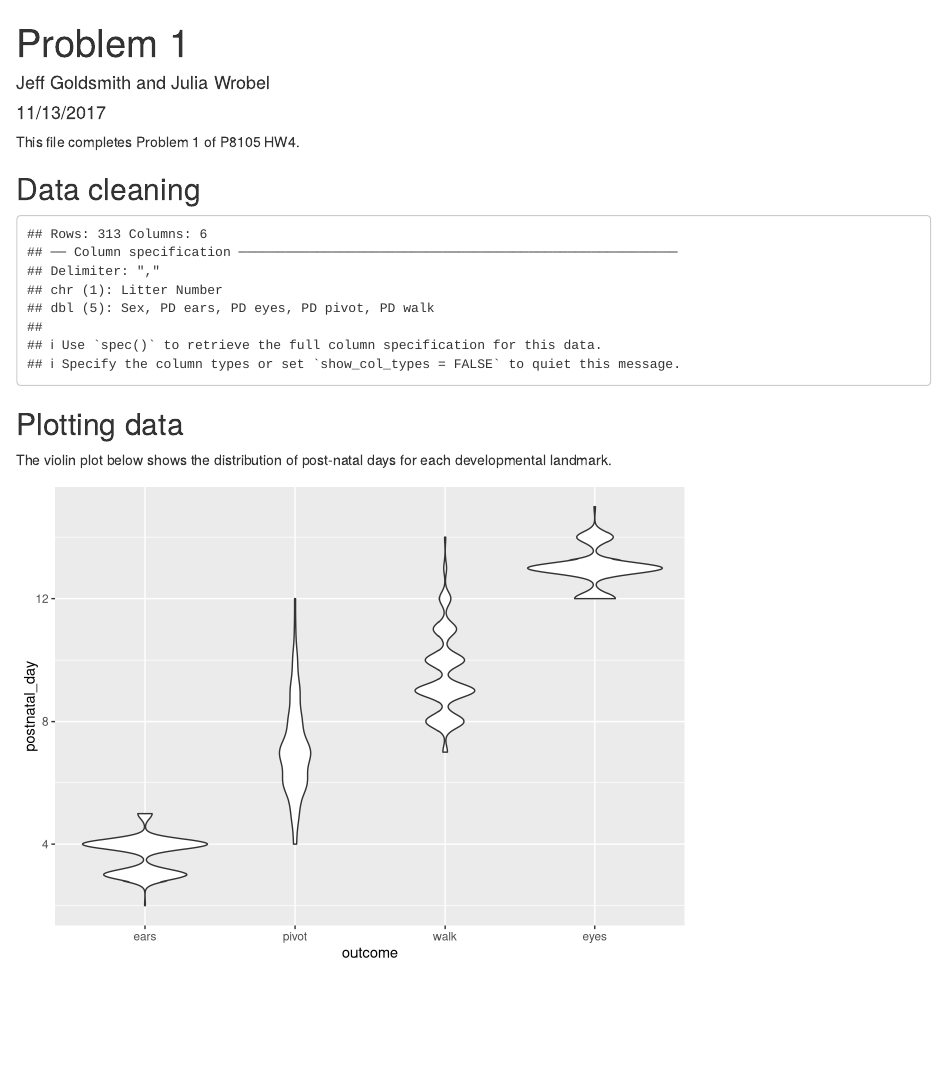
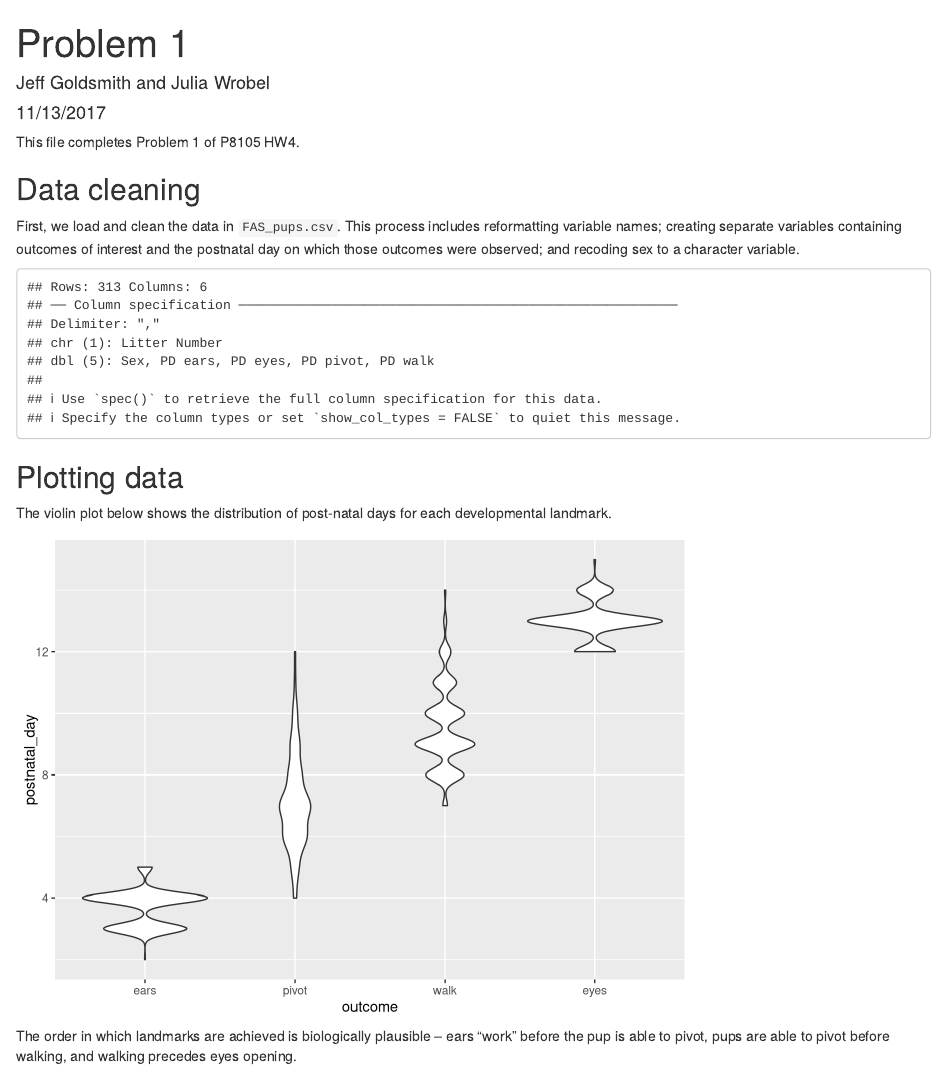
Before and after one commit to jeff-goldsmith/p8105_hw4p1, an R Markdown document (p8105_hw4p1.Rmd): the page in a window 1100 px wide, from its top. Rendered offline with R 4.5, knitr and Pandoc, with nearby package versions; column names are cleaned by a stand-in for the janitor package.

Commit message:
adding text to explain data cleaning and results.

````diff
--- a/p8105_hw4p1.Rmd
+++ b/p8105_hw4p1.Rmd
@@ -15,6 +15,8 @@ library(janitor)
 This file completes Problem 1 of P8105 HW4.
 
 ## Data cleaning
+
+First, we load and clean the data in `FAS_pups.csv`. This process includes reformatting variable names; creating separate variables containing outcomes of interest and the postnatal day on which those outcomes were observed; and recoding sex to a character variable.
 
 ```{r clean_data}
 pup_data = read_csv("data/FAS_pups.csv") %>%
@@ -37,3 +39,5 @@ pup_data %>%
   ggplot(aes(x = outcome, y = postnatal_day)) +
   geom_violin()
 ```
+
+The order in which landmarks are achieved is biologically plausible -- ears "work" before the pup is able to pivot, pups are able to pivot before walking, and walking precedes eyes opening.
````
Also changed, not shown: p8105_hw4p1.html.
